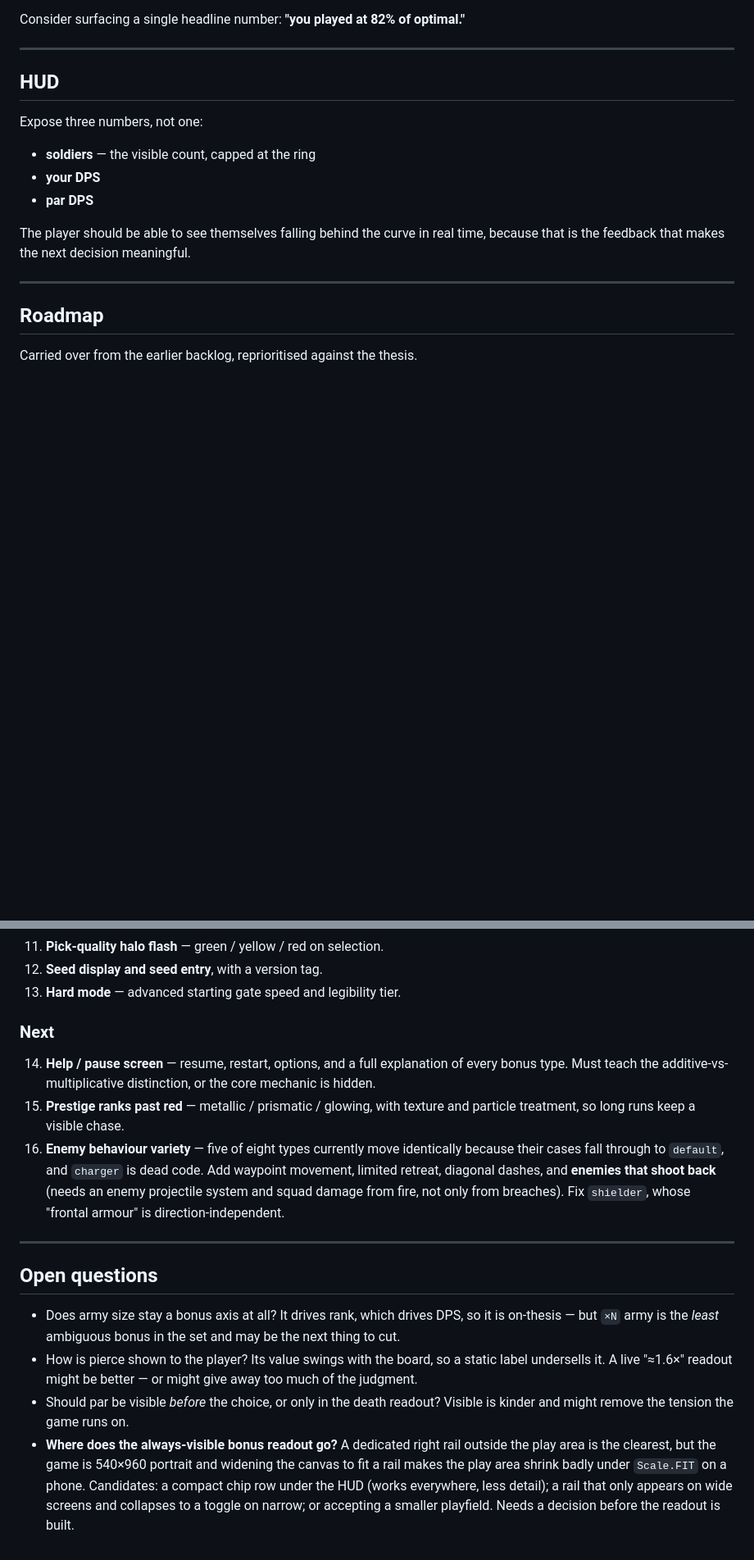
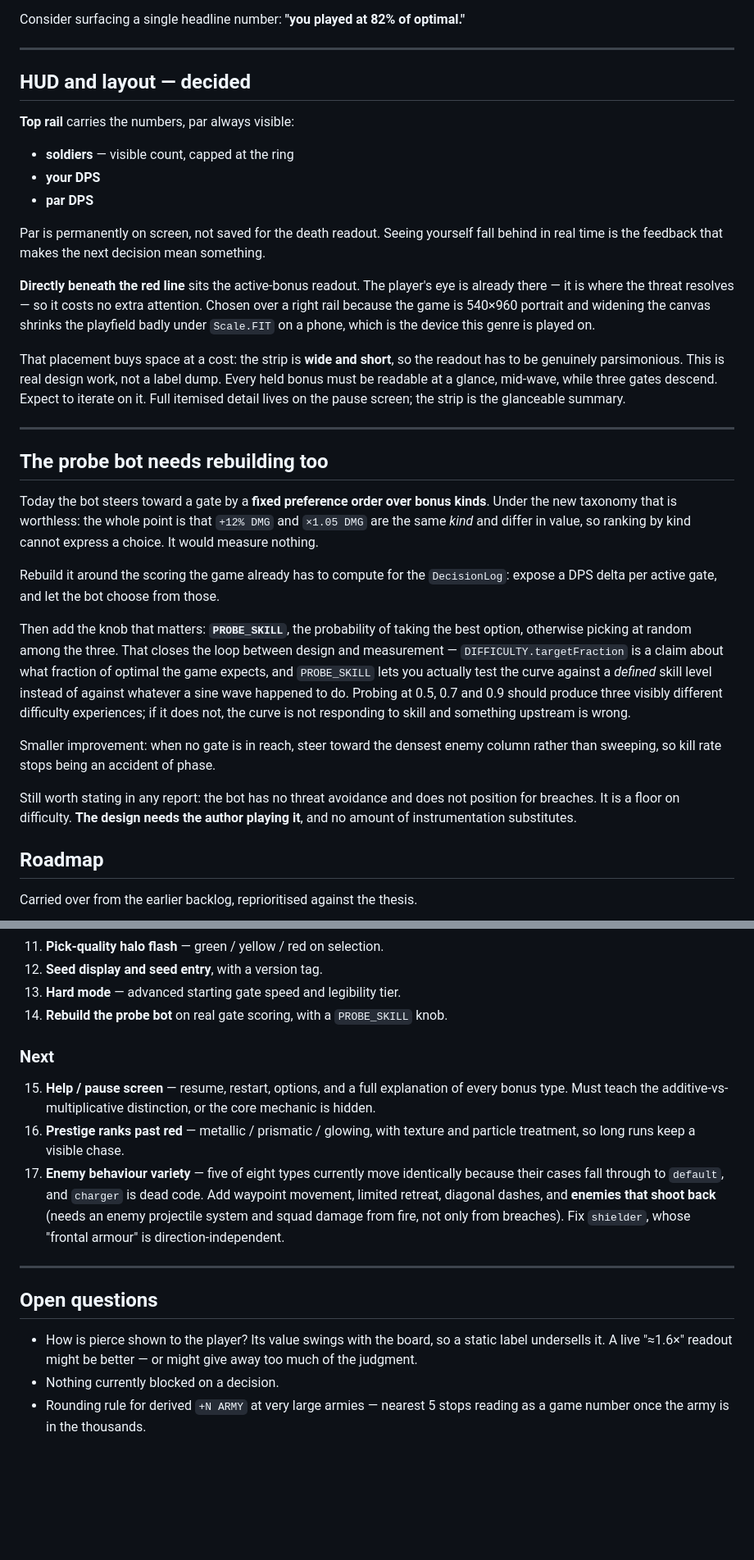
Before and after one commit to brhkim/sidequests, a Markdown page: shooter_ad/notes.md, 2 parts joined by grey strips. Shown at 82% size. Drawn GitHub-style; blank space fills up the shorter version.

```diff
--- a/shooter_ad/notes.md
+++ b/shooter_ad/notes.md
@@ -262,18 +290,58 @@ Consider surfacing a single headline number: **"you played at 82% of optimal."**
 
 ---
 
-## HUD
+## HUD and layout — decided
 
-Expose three numbers, not one:
+**Top rail** carries the numbers, par always visible:
 
-- **soldiers** — the visible count, capped at the ring
+- **soldiers** — visible count, capped at the ring
 - **your DPS**
 - **par DPS**
 
-The player should be able to see themselves falling behind the curve in real
-time, because that is the feedback that makes the next decision meaningful.
+Par is permanently on screen, not saved for the death readout. Seeing yourself
+fall behind in real time is the feedback that makes the next decision mean
+something.
+
+**Directly beneath the red line** sits the active-bonus readout. The player's
+eye is already there — it is where the threat resolves — so it costs no extra
+attention. Chosen over a right rail because the game is 540×960 portrait and
+widening the canvas shrinks the playfield badly under `Scale.FIT` on a phone,
+which is the device this genre is played on.
+
+That placement buys space at a cost: the strip is **wide and short**, so the
+readout has to be genuinely parsimonious. This is real design work, not a
+label dump. Every held bonus must be readable at a glance, mid-wave, while
+three gates descend. Expect to iterate on it. Full itemised detail lives on the
+pause screen; the strip is the glanceable summary.
 
 ---
+
+## The probe bot needs rebuilding too
+
+Today the bot steers toward a gate by a **fixed preference order over bonus
+kinds**. Under the new taxonomy that is worthless: the whole point is that
+`+12% DMG` and `×1.05 DMG` are the same *kind* and differ in value, so ranking
+by kind cannot express a choice. It would measure nothing.
+
+Rebuild it around the scoring the game already has to compute for the
+`DecisionLog`: expose a DPS delta per active gate, and let the bot choose from
+those.
+
+Then add the knob that matters: **`PROBE_SKILL`**, the probability of taking the
+best option, otherwise picking at random among the three. That closes the loop
+between design and measurement — `DIFFICULTY.targetFraction` is a claim about
+what fraction of optimal the game expects, and `PROBE_SKILL` lets you actually
+test the curve against a *defined* skill level instead of against whatever a
+sine wave happened to do. Probing at 0.5, 0.7 and 0.9 should produce three
+visibly different difficulty experiences; if it does not, the curve is not
+responding to skill and something upstream is wrong.
+
+Smaller improvement: when no gate is in reach, steer toward the densest enemy
+column rather than sweeping, so kill rate stops being an accident of phase.
+
+Still worth stating in any report: the bot has no threat avoidance and does not
+position for breaches. It is a floor on difficulty. **The design needs the
+author playing it**, and no amount of instrumentation substitutes.
 
 ## Roadmap
 
@@ -296,14 +364,15 @@ Carried over from the earlier backlog, reprioritised against the thesis.
 11. **Pick-quality halo flash** — green / yellow / red on selection.
 12. **Seed display and seed entry**, with a version tag.
 13. **Hard mode** — advanced starting gate speed and legibility tier.
+14. **Rebuild the probe bot** on real gate scoring, with a `PROBE_SKILL` knob.
 
 ### Next
-14. **Help / pause screen** — resume, restart, options, and a full explanation of
+15. **Help / pause screen** — resume, restart, options, and a full explanation of
    every bonus type. Must teach the additive-vs-multiplicative distinction, or
    the core mechanic is hidden.
-15. **Prestige ranks past red** — metallic / prismatic / glowing, with texture
+16. **Prestige ranks past red** — metallic / prismatic / glowing, with texture
     and particle treatment, so long runs keep a visible chase.
-16. **Enemy behaviour variety** — five of eight types currently move identically
+17. **Enemy behaviour variety** — five of eight types currently move identically
     because their cases fall through to `default`, and `charger` is dead code.
     Add waypoint movement, limited retreat, diagonal dashes, and **enemies that
     shoot back** (needs an enemy projectile system and squad damage from fire,
@@ -314,18 +383,10 @@ Carried over from the earlier backlog, reprioritised against the thesis.
 
 ## Open questions
 
-- Does army size stay a bonus axis at all? It drives rank, which drives DPS, so
-  it is on-thesis — but `×N` army is the *least* ambiguous bonus in the set and
-  may be the next thing to cut.
+
 - How is pierce shown to the player? Its value swings with the board, so a
   static label undersells it. A live "≈1.6×" readout might be better — or might
   give away too much of the judgment.
-- Should par be visible *before* the choice, or only in the death readout?
-  Visible is kinder and might remove the tension the game runs on.
-- **Where does the always-visible bonus readout go?** A dedicated right rail
-  outside the play area is the clearest, but the game is 540×960 portrait and
-  widening the canvas to fit a rail makes the play area shrink badly under
-  `Scale.FIT` on a phone. Candidates: a compact chip row under the HUD (works
-  everywhere, less detail); a rail that only appears on wide screens and
-  collapses to a toggle on narrow; or accepting a smaller playfield. Needs a
-  decision before the readout is built.
+- Nothing currently blocked on a decision.
+- Rounding rule for derived `+N ARMY` at very large armies — nearest 5 stops
+  reading as a game number once the army is in the thousands.
```
Also changed, not shown: other parts of shooter_ad/notes.md (+29 -1 lines), shooter_ad/RESTART.md (+43 -23 lines).
